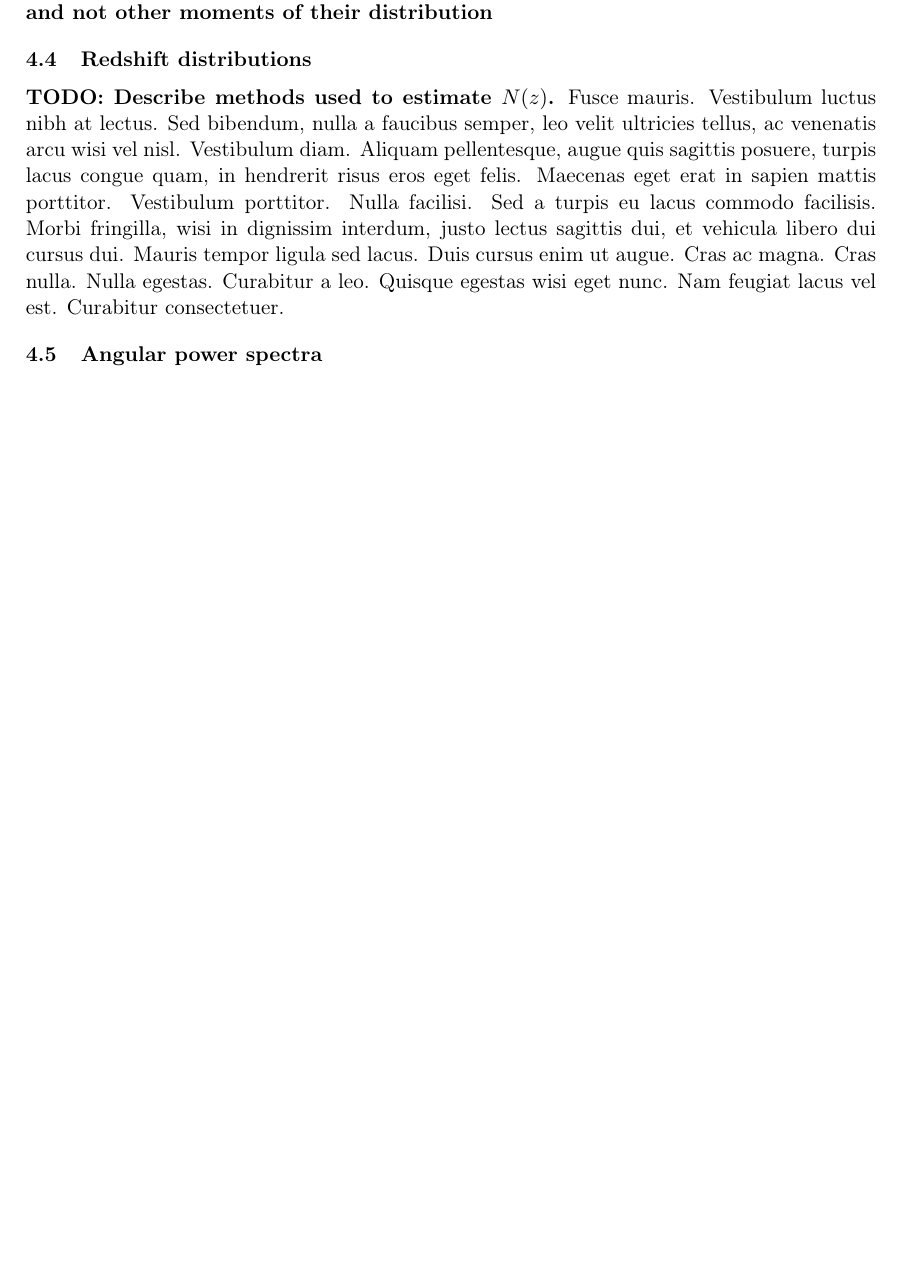
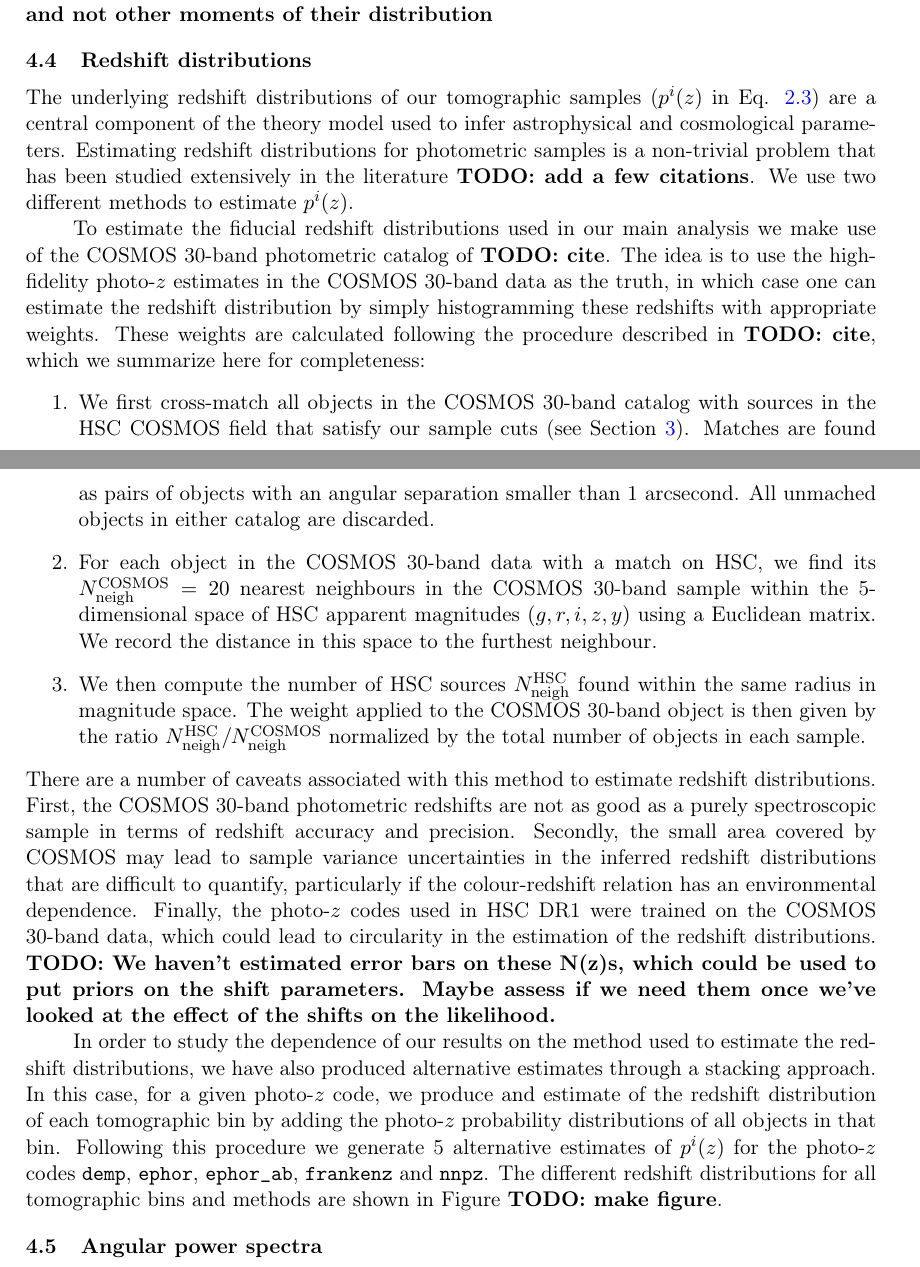
Before and after one commit to LSSTDESC/DEHSC_LSS, a LaTeX document (doc/Paper/main.tex): part of page 7 of 9 before the commit and two parts of pages 7 and 8 of 10 after it, the two joined at a grey line, cut so that both start at the same text, the shorter picture padded with empty space. Compiled offline with pdfLaTeX.

Commit message:
N(z)s, some PCL

```diff
--- a/doc/Paper/main.tex
+++ b/doc/Paper/main.tex
@@ -151,7 +151,18 @@
     \todo{Possibly justify only looking at the mean of the different quantities, and not other moments of their distribution}
 
   \subsection{Redshift distributions}\label{ssec:methods.nz}
-    \todo{Describe methods used to estimate $N(z)$.}
-    \lipsum[5]
+    The underlying redshift distributions of our tomographic samples ($p^i(z)$ in Eq. \ref{eq:cell_gg_limber}) are a central component of the theory model used to infer astrophysical and cosmological parameters. Estimating redshift distributions for photometric samples is a non-trivial problem that has been studied extensively in the literature \todo{add a few citations}. We use two different methods to estimate $p^i(z)$.
+
+    To estimate the fiducial redshift distributions used in our main analysis we make use of the COSMOS 30-band photometric catalog of \todo{cite}. The idea is to use the high-fidelity photo-$z$ estimates in the COSMOS 30-band data as the truth, in which case one can estimate the redshift distribution by simply histogramming these redshifts with appropriate weights. These weights are calculated following the procedure described in \todo{cite}, which we summarize here for completeness:
+    \begin{enumerate}
+      \item We first cross-match all objects in the COSMOS 30-band catalog with sources in the HSC COSMOS field that satisfy our sample cuts (see Section \ref{sec:data}). Matches are found as pairs of objects with an angular separation smaller than 1 arcsecond. All unmached objects in either catalog are discarded.
+      \item For each object in the COSMOS 30-band data with a match on HSC, we find its $N_{\rm neigh}^{\rm COSMOS}=20$ nearest neighbours in the COSMOS 30-band sample within the 5-dimensional space of HSC apparent magnitudes $(g,r,i,z,y)$ using a Euclidean matrix. We record the distance in this space to the furthest neighbour.
+      \item We then compute the number of HSC sources $N_{\rm neigh}^{\rm HSC}$ found within the same radius in magnitude space. The weight applied to the COSMOS 30-band object is then given by the ratio $N^{\rm HSC}_{\rm neigh}/N^{\rm COSMOS}_{\rm neigh}$ normalized by the total number of objects in each sample.
+    \end{enumerate}
+    There are a number of caveats associated with this method to estimate redshift distributions. First, the COSMOS 30-band photometric redshifts are not as good as a purely spectroscopic sample in terms of redshift accuracy and precision. Secondly, the small area covered by COSMOS may lead to sample variance uncertainties in the inferred redshift distributions that are difficult to quantify, particularly if the colour-redshift relation has an environmental dependence. Finally, the photo-$z$ codes used in HSC DR1 were trained on the COSMOS 30-band data, which could lead to circularity in the estimation of the redshift distributions.
+    \todo{We haven't estimated error bars on these N(z)s, which could be used to put priors on the shift parameters. Maybe assess if we need them once we've looked at the effect of the shifts on the likelihood.}
+
+    In order to study the dependence of our results on the method used to estimate the redshift distributions, we have also produced alternative estimates through a stacking approach. In this case, for a given photo-$z$ code, we produce and estimate of the redshift distribution of each tomographic bin by adding the photo-$z$ probability distributions of all objects in that bin. Following this procedure we generate 5 alternative estimates of $p^i(z)$ for the photo-$z$ codes {\tt demp}, {\tt ephor}, {\tt ephor\_ab}, {\tt frankenz} and {\tt nnpz}. The different redshift distributions for all tomographic bins and methods are shown in Figure \todo{make figure}.
 
   \subsection{Angular power spectra}\label{ssec:methods.cell}
+    We compute angular power spectra using a flat-sky pseudo-$C_\ell$ (PCL) algorithm using {\tt NaMaster}\footnote{\url{https://github.com/LSSTDESC/NaMaster}}. The reader is referred to the code's paper \todo{cite} for a detailed description of the estimator, but we provide a brief summary here for completeness.
```
Also changed, not shown: doc/Paper/main.tex (11 more changed lines).
